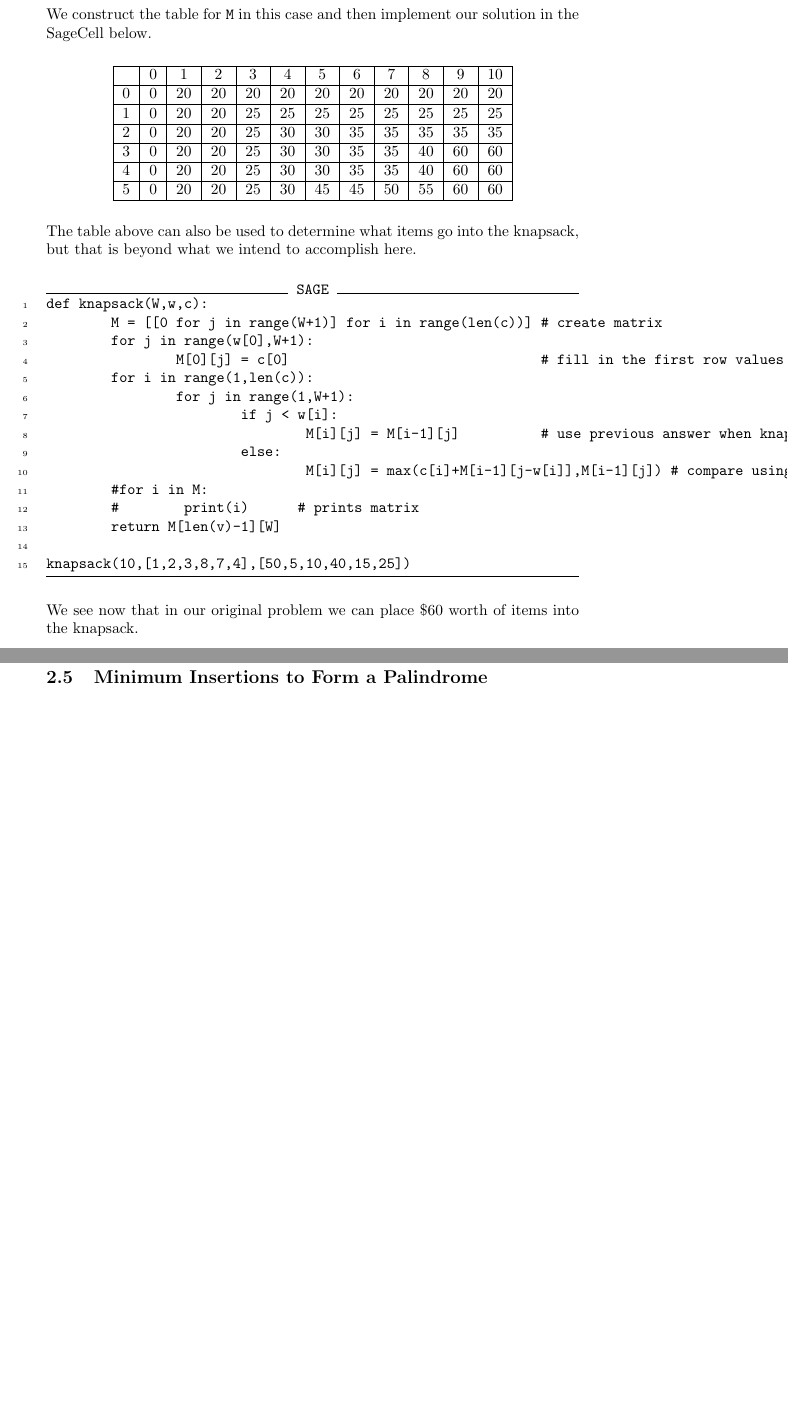
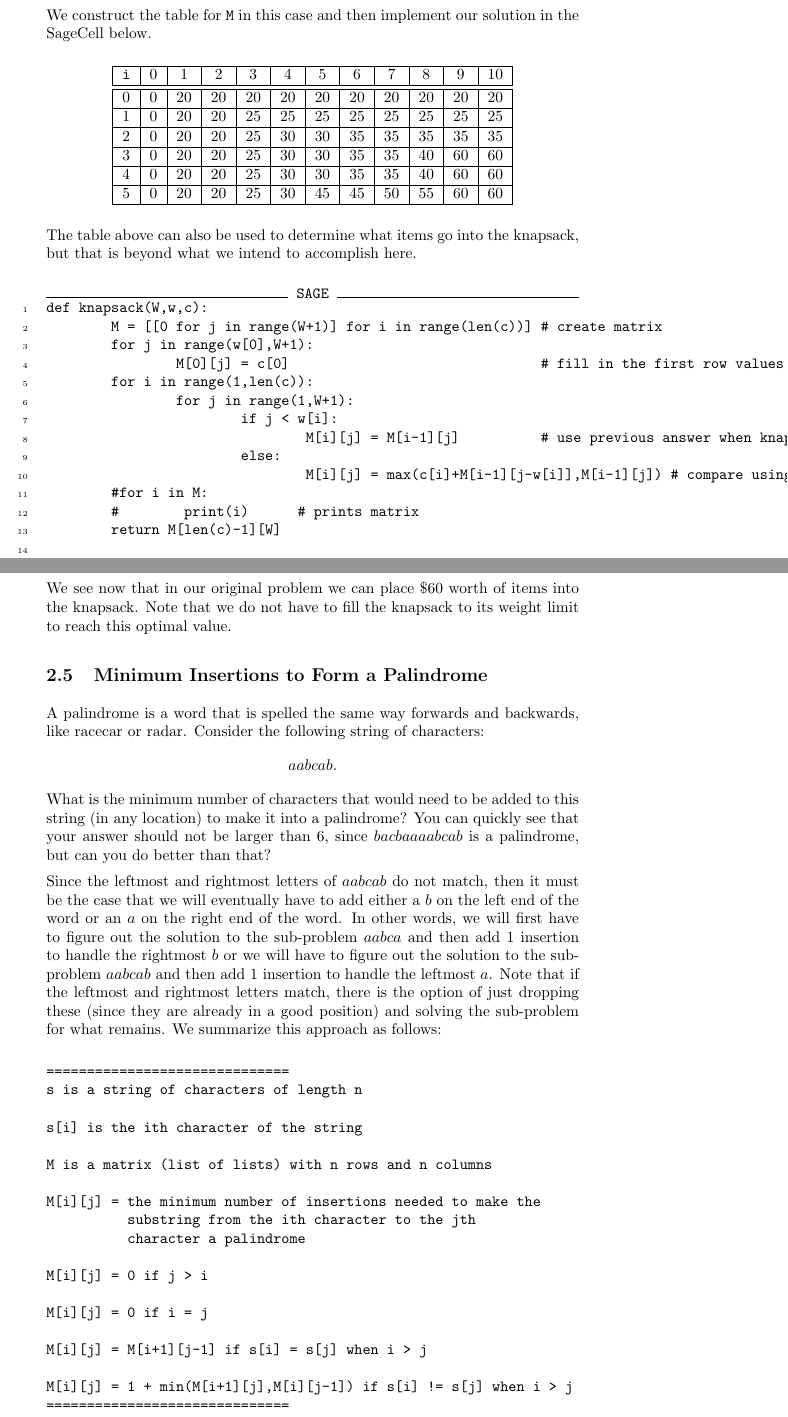
Before and after one commit to jathiel/Ximera-Xourses-NYCCT, a LaTeX document (MAT1630/Dynamic/Dynamic.tex): two parts of pages 10 and 11 of 11 before the commit and two parts of pages 10 and 11 of 12 after it, joined at a grey line, cut so that both start at the same text, the shorter picture padded with empty space. Compiled offline with pdfLaTeX.

Commit message:
palindrome start

```diff
--- a/MAT1630/Dynamic/Dynamic.tex
+++ b/MAT1630/Dynamic/Dynamic.tex
@@ -290,7 +292,8 @@ We construct the table for \verb|M| in this case and then implement our solution
 \begin{center}
 	\begin{tabular}{|c|c|c|c|c|c|c|c|c|c|c|c|}
 		\hline
-	  & 0 & 1 & 2 & 3 & 4 & 5 & 6 & 7 & 8 & 9 & 10\\
+	\verb|i|  & 0 & 1 & 2 & 3 & 4 & 5 & 6 & 7 & 8 & 9 & 10\\
+		\hline
 		\hline
 	0 & 0  & 20  & 20  & 20  & 20  & 20  & 20  & 20  & 20  & 20  & 20  \\
 		\hline
@@ -321,14 +324,40 @@ def knapsack(W,w,c):
                                 M[i][j] = max(c[i]+M[i-1][j-w[i]],M[i-1][j]) # compare using new item to otherwise
 	#for i in M:
 	#        print(i)      # prints matrix
-        return M[len(v)-1][W]
+        return M[len(c)-1][W]
 
-knapsack(10,[1,2,3,8,7,4],[50,5,10,40,15,25])
+knapsack(10,[1,2,3,8,7,4],[20,5,10,40,15,25])
 \end{sageCell}
 
-We see now that in our original problem we can place \$60 worth of items into the knapsack.
+We see now that in our original problem we can place \$60 worth of items into the knapsack. Note that we do not have to fill the knapsack to its weight limit to reach this optimal value.
 
 \subsection{Minimum Insertions to Form a Palindrome}
+
+A palindrome is a word that is spelled the same way forwards and backwards, like racecar or radar. Consider the following string of characters: $$aabcab.$$ What is the minimum number of characters that would need to be added to this string (in any location) to make it into a palindrome? You can quickly see that your answer should not be larger than 6, since $bacbaaaabcab$ is a palindrome, but can you do better than that?
+
+Since the leftmost and rightmost letters of $aabcab$ do not match, then it must be the case that we will eventually have to add either a $b$ on the left end of the word or an $a$ on the right end of the word. In other words, we will first have to figure out the solution to the sub-problem $aabca$ and then add 1 insertion to handle the rightmost $b$ or we will have to figure out the solution to the sub-problem $aabcab$ and then add 1 insertion to handle the leftmost $a$. Note that if the leftmost and rightmost letters match, there is the option of just dropping these (since they are already in a good position) and solving the sub-problem for what remains. We summarize this approach as follows:
+
+\begin{verbatim}
+==============================
+s is a string of characters of length n
+
+s[i] is the ith character of the string
+
+M is a matrix (list of lists) with n rows and n columns
+
+M[i][j] = the minimum number of insertions needed to make the
+          substring from the ith character to the jth
+          character a palindrome
+
+M[i][j] = 0 if j > i
+
+M[i][j] = 0 if i = j
+
+M[i][j] = M[i+1][j-1] if s[i] = s[j] when i > j
+
+M[i][j] = 1 + min(M[i+1][j],M[i][j-1]) if s[i] != s[j] when i > j
+==============================
+\end{verbatim}
 
 
 
```
Also changed, not shown: MAT1630/Dynamic/Dynamic.tex (20 more changed lines).
